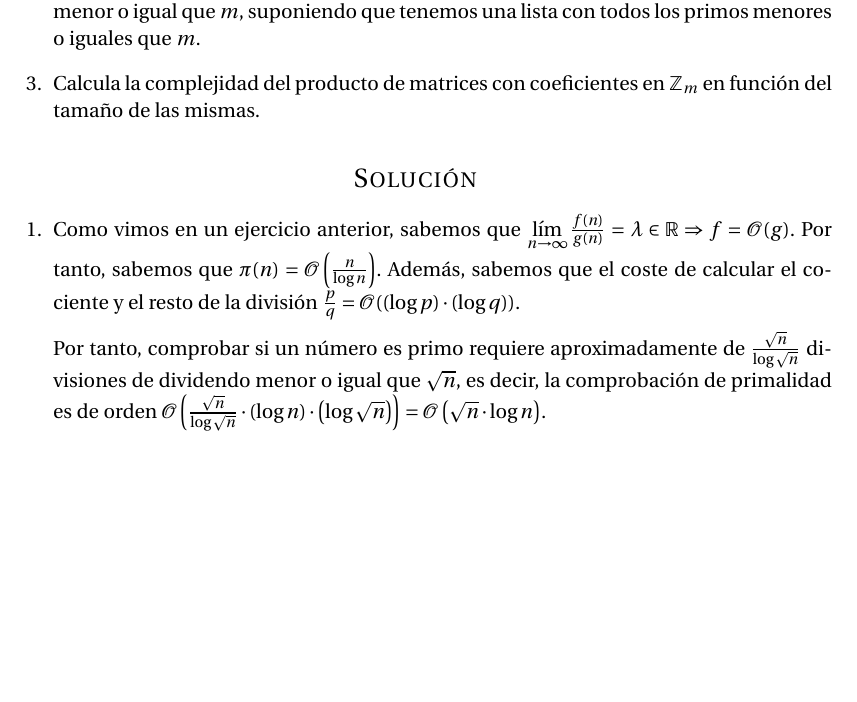
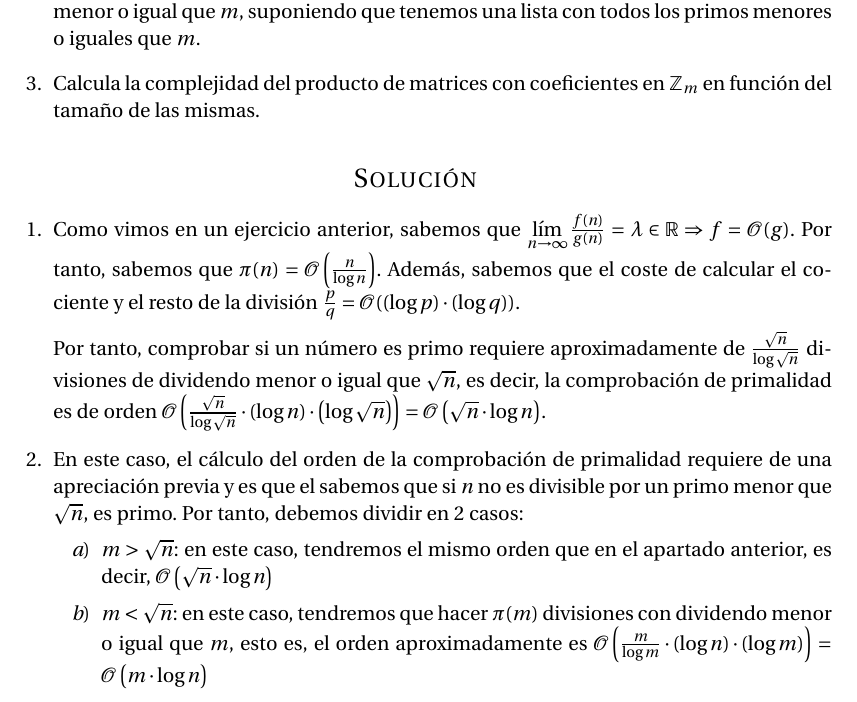
Before and after one commit to oxcar103/Practicas-TNC, a LaTeX document (Criptografía/Memoria.tex, which reads Criptografía/Ejercicio2.tex): part of page 10 of 10, cut so that both start at the same text, the shorter picture padded with empty space. Compiled offline with pdfLaTeX.

Commit message:
Resuelto segundo apartado

```diff
--- a/Criptografía/Ejercicio2.tex
+++ b/Criptografía/Ejercicio2.tex
@@ -18,7 +18,17 @@
 
 		Por tanto, comprobar si un número es primo requiere aproximadamente de $\frac{\sqrt{n}}{\log \sqrt{n}}$
 		divisiones de dividendo menor o igual que $\sqrt{n}$, es decir, la comprobación de primalidad es de orden
-		$\mathcal{O}\left(\frac{\sqrt{n}} {\log \sqrt{n}} \cdot (\log n) \cdot \left(\log \sqrt{n}\right)\right)
+		$\mathcal{O}\left(\frac{\sqrt{n}}{\log \sqrt{n}} \cdot (\log n) \cdot \left(\log \sqrt{n}\right)\right)
 		= \mathcal{O} \left(\sqrt{n} \cdot \log n\right)$.
 
+		\item En este caso, el cálculo del orden de la comprobación de primalidad requiere de una apreciación
+		previa y es que el sabemos que si $n$ no es divisible por un primo menor que $\sqrt{n}$, es primo.
+		Por tanto, debemos dividir en 2 casos:
+		\begin{enumerate}
+			\item $m > \sqrt{n}$: en este caso, tendremos el mismo orden que en el apartado anterior, es decir,
+			$\mathcal{O} \left(\sqrt{n} \cdot \log n\right)$
+			\item $m < \sqrt{n}$: en este caso, tendremos que hacer $\pi (m)$ divisiones con dividendo menor o
+			igual que $m$, esto es, el orden aproximadamente es $\mathcal{O}\left(\frac{m}{\log m} \cdot
+			(\log n) \cdot (\log m)\right) = \mathcal{O} \left(m \cdot \log n\right)$
+		\end{enumerate}
 	\end{enumerate}
```
